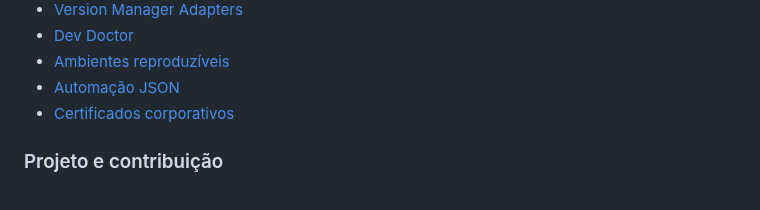
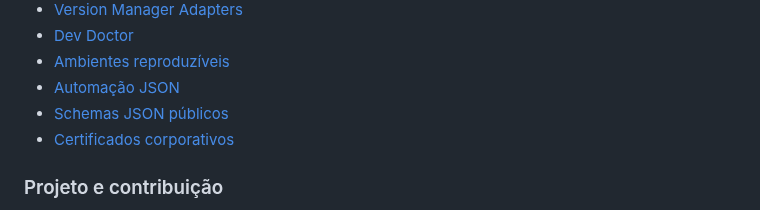
Before and after one commit to Ricar66/dev-environment-bootstrap, a Markdown page: README.md, the part around the change. GitHub-like rendering.

Commit message:
docs: adiciona referência aos schemas públicos

```diff
--- a/README.md
+++ b/README.md
@@ -457,6 +457,7 @@ A validação automatizada cobre:
 - [Dev Doctor](docs/DEV-DOCTOR.md)
 - [Ambientes reproduzíveis](docs/REPRODUCIBILITY.md)
 - [Automação JSON](docs/JSON-AUTOMATION.md)
+- [Schemas JSON públicos](docs/SCHEMAS.md)
 - [Certificados corporativos](docs/CERTIFICADOS-CORPORATIVOS.md)
 
 ### Projeto e contribuição
```
